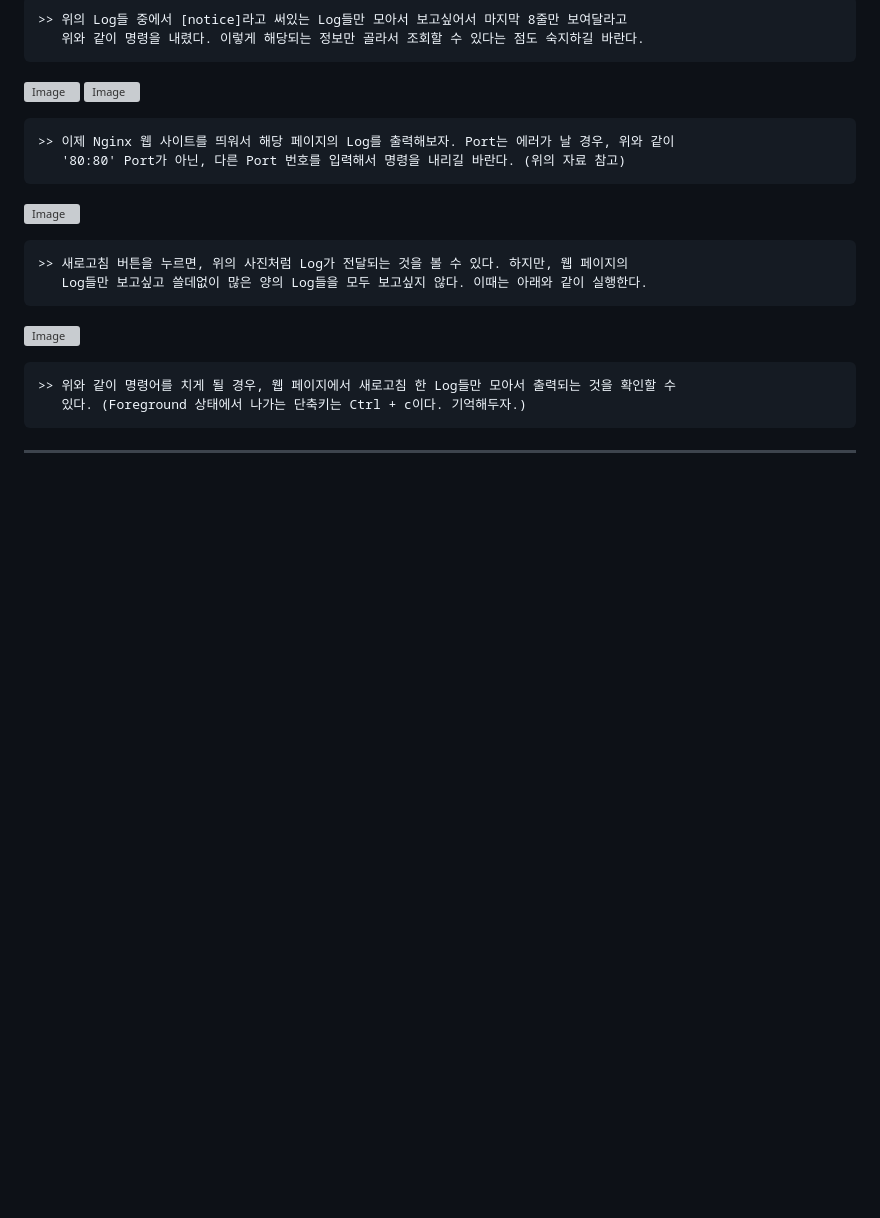
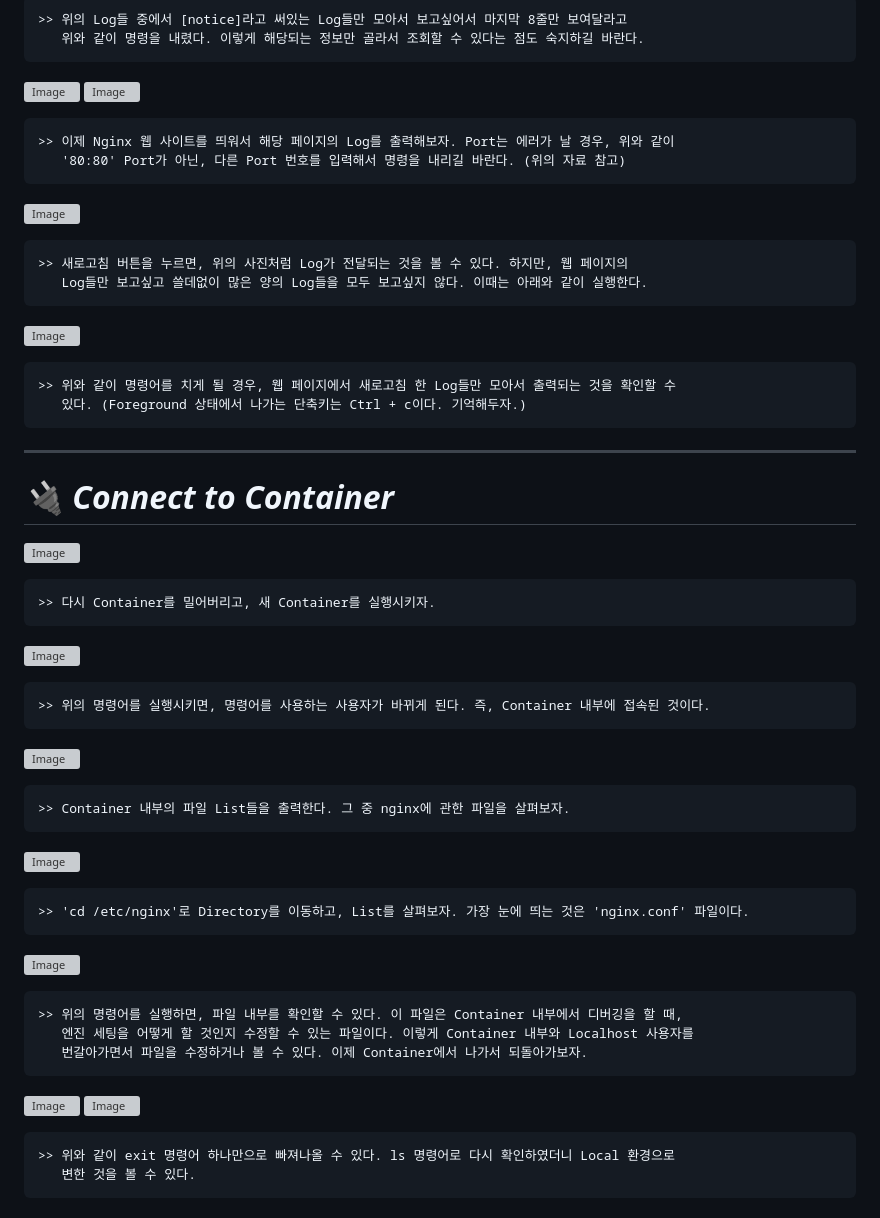
Before and after one commit to LEEJUBIN68/LEEJUBIN68, a Markdown page: Basic Docker Manual.md, the part around the change printed below. Drawn GitHub-style; blank space fills up the shorter version; grey boxes are pictures that could not be loaded.

Commit message:
Let's Study with Docker!!

````diff
--- a/Basic Docker Manual.md
+++ b/Basic Docker Manual.md
@@ -390,3 +390,46 @@ What is Background? ✏️
 ```
 
 <hr>
+
+# _🔌 Connect to Container_
+
+![Image](https://github.com/user-attachments/assets/7bc04b0d-2d7d-44ac-86f2-be4516d421a8)
+
+```txt
+>> 다시 Container를 밀어버리고, 새 Container를 실행시키자.
+```
+
+![Image](https://github.com/user-attachments/assets/75a48148-db6e-4a6d-ace0-cd45ca004479)
+
+```txt
+>> 위의 명령어를 실행시키면, 명령어를 사용하는 사용자가 바뀌게 된다. 즉, Container 내부에 접속된 것이다.
+```
+
+![Image](https://github.com/user-attachments/assets/de145b60-a19e-456a-8ab6-5e2c048dcc83)
+
+```txt
+>> Container 내부의 파일 List들을 출력한다. 그 중 nginx에 관한 파일을 살펴보자.
+```
+
+![Image](https://github.com/user-attachments/assets/ae5c073a-01b5-461b-b38d-7ba990a422aa)
+
+```txt
+>> 'cd /etc/nginx'로 Directory를 이동하고, List를 살펴보자. 가장 눈에 띄는 것은 'nginx.conf' 파일이다.
+```
+
+![Image](https://github.com/user-attachments/assets/6c426e15-e685-4651-91ef-fff8ee57d327)
+
+```txt
+>> 위의 명령어를 실행하면, 파일 내부를 확인할 수 있다. 이 파일은 Container 내부에서 디버깅을 할 때,
+   엔진 세팅을 어떻게 할 것인지 수정할 수 있는 파일이다. 이렇게 Container 내부와 Localhost 사용자를
+   번갈아가면서 파일을 수정하거나 볼 수 있다. 이제 Container에서 나가서 되돌아가보자.
+```
+
+![Image](https://github.com/user-attachments/assets/2474f35e-e966-4f16-abd6-3d591553f602)
+![Image](https://github.com/user-attachments/assets/beef5664-bc9d-4bbc-996f-a67ab7b91e41)
+
+```txt
+>> 위와 같이 exit 명령어 하나만으로 빠져나올 수 있다. ls 명령어로 다시 확인하였더니 Local 환경으로
+   변한 것을 볼 수 있다.
+```
+
````
Also changed, not shown: other parts of Basic Docker Manual.md (+1 -0 lines).
